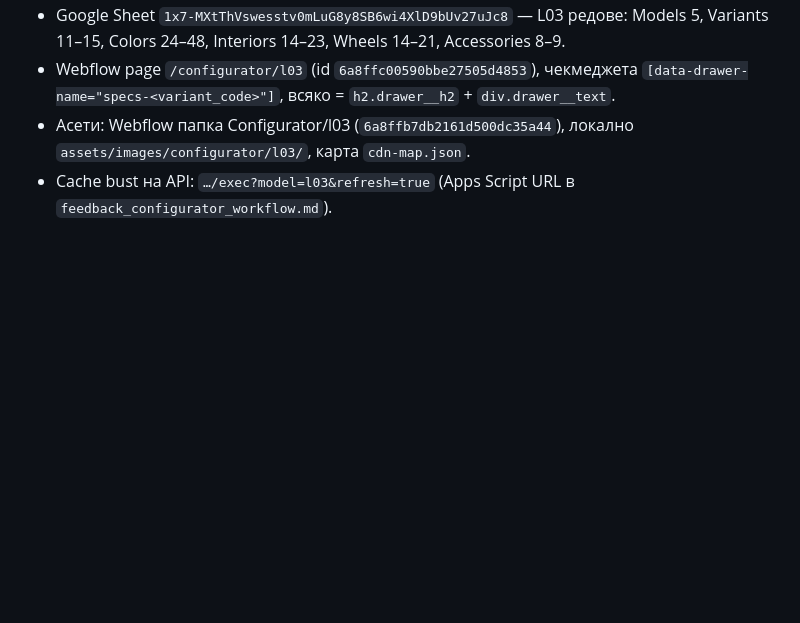
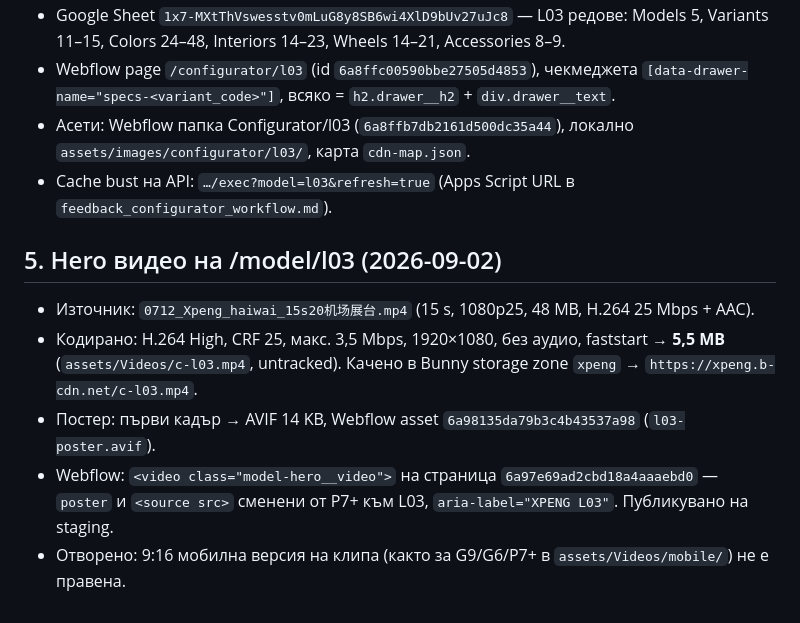
Before and after one commit to branda-agency/xpeng, a Markdown page: configurator-data/l03/DECISIONS.md, the part around the change. GitHub-like rendering; blank space fills up the shorter version.

Commit message:
L03 product page: document the new hero video (Bunny c-l03.mp4 + AVIF poster)
Co-Authored-By: Claude Fable 5.1 <noreply@anthropic.com>
Claude-Session: https://claude.ai/code/session_01JExeMsc9GrpsStPpiAS7DD

```diff
--- a/configurator-data/l03/DECISIONS.md
+++ b/configurator-data/l03/DECISIONS.md
@@ -172,3 +172,13 @@ BAI: TBD. В XPENG DE 20" са стандарт за Ultra, няма рефер
   `assets/images/configurator/l03/`, карта `cdn-map.json`.
 - Cache bust на API: `…/exec?model=l03&refresh=true` (Apps Script URL в
   `feedback_configurator_workflow.md`).
+
+## 5. Hero видео на /model/l03 (2026-09-02)
+
+- Източник: `0712_Xpeng_haiwai_15s20机场展台.mp4` (15 s, 1080p25, 48 MB, H.264 25 Mbps + AAC).
+- Кодирано: H.264 High, CRF 25, макс. 3,5 Mbps, 1920×1080, без аудио, faststart → **5,5 MB**
+  (`assets/Videos/c-l03.mp4`, untracked). Качено в Bunny storage zone `xpeng` → `https://xpeng.b-cdn.net/c-l03.mp4`.
+- Постер: първи кадър → AVIF 14 KB, Webflow asset `6a98135da79b3c4b43537a98` (`l03-poster.avif`).
+- Webflow: `<video class="model-hero__video">` на страница `6a97e69ad2cbd18a4aaaebd0` — `poster` и `<source src>`
+  сменени от P7+ към L03, `aria-label="XPENG L03"`. Публикувано на staging.
+- Отворено: 9:16 мобилна версия на клипа (както за G9/G6/P7+ в `assets/Videos/mobile/`) не е правена.
```
